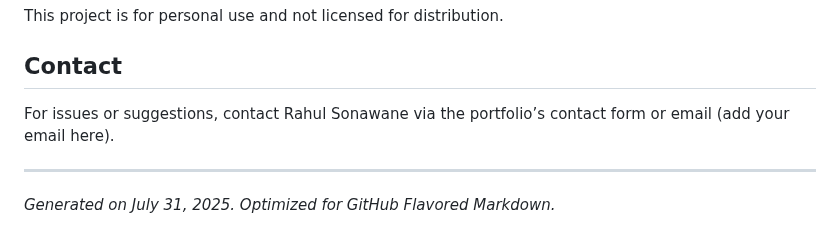
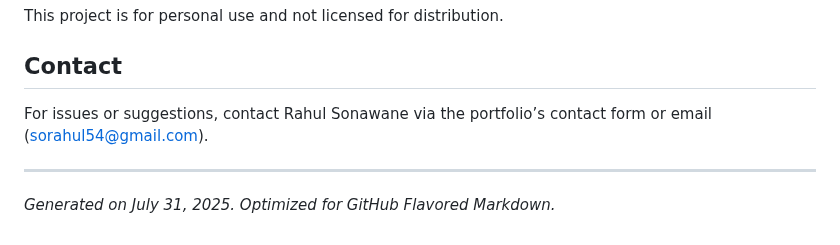
Before and after one commit to RahulSonawane-rgb/rahul-portfolio, a Markdown page: README.md, the part around the change. GitHub-like rendering.

```diff
--- a/README.md
+++ b/README.md
@@ -165,7 +165,7 @@ This project is for personal use and not licensed for distribution.
 
 ## Contact
 
-For issues or suggestions, contact Rahul Sonawane via the portfolio’s contact form or email (add your email here).
+For issues or suggestions, contact Rahul Sonawane via the portfolio’s contact form or email (sorahul54@gmail.com).
 
 ---
 
```
